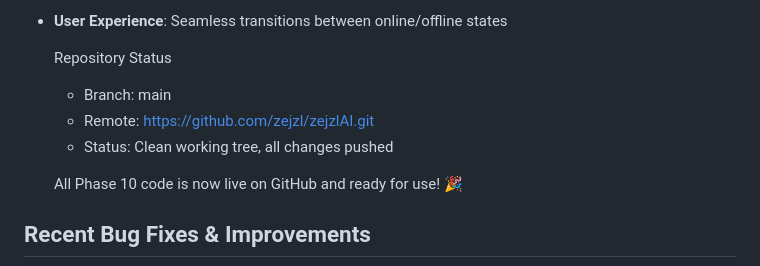
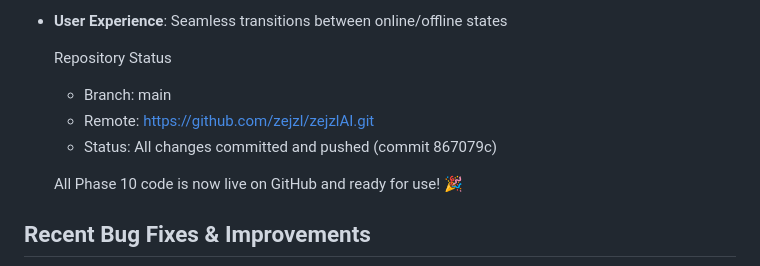
Before and after one commit to zejzl/zejzlAI, a Markdown page: AGENTS.md, the part around the change. Drawn GitHub-style.

Commit message:
docs: Update repository status after bug fix commit

```diff
--- a/AGENTS.md
+++ b/AGENTS.md
@@ -596,7 +596,7 @@ ZEJZL.NET includes comprehensive offline mode capabilities that enable AI intera
 
   - Branch: main
   - Remote: https://github.com/zejzl/zejzlAI.git
-  - Status: Clean working tree, all changes pushed
+  - Status: All changes committed and pushed (commit 867079c)
 
   All Phase 10 code is now live on GitHub and ready for use! 🎉
 
```
